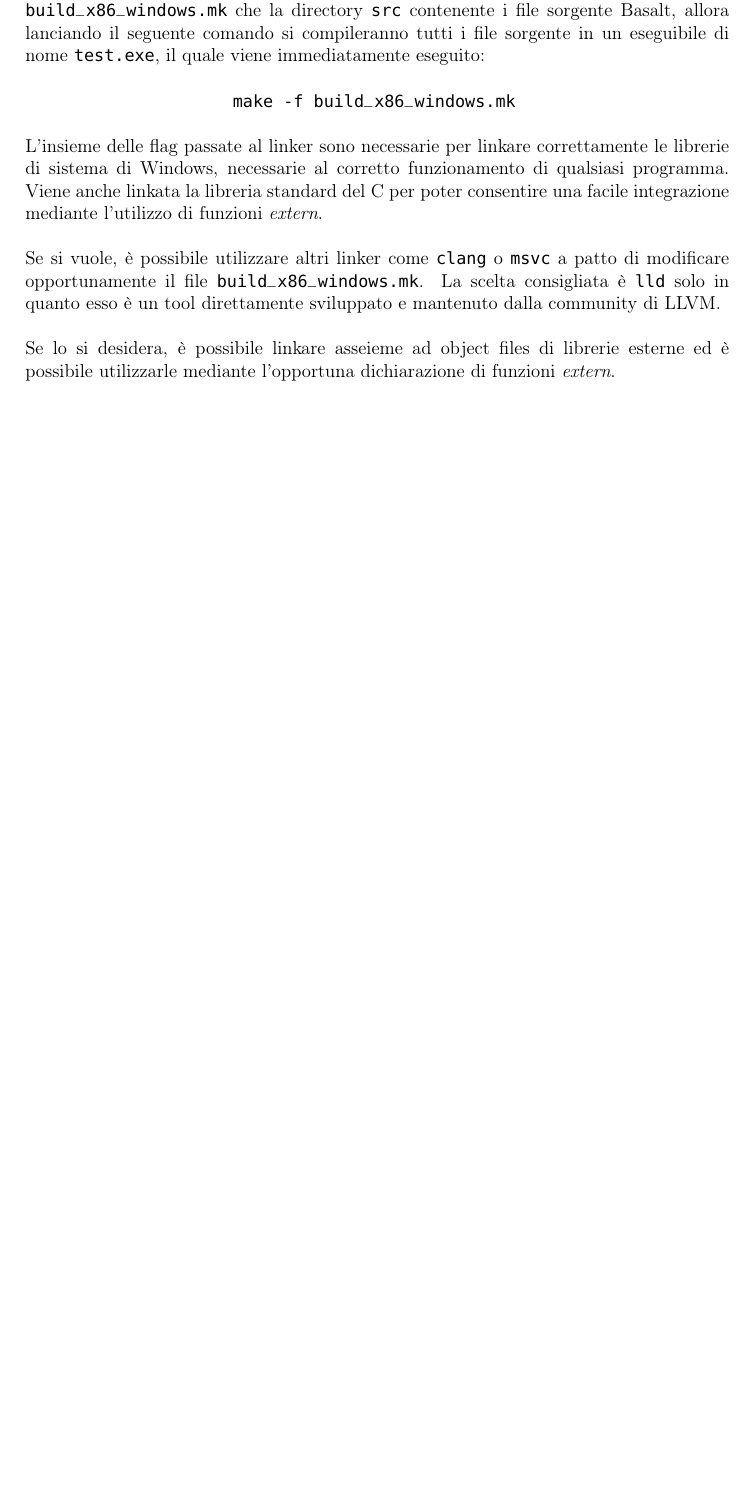
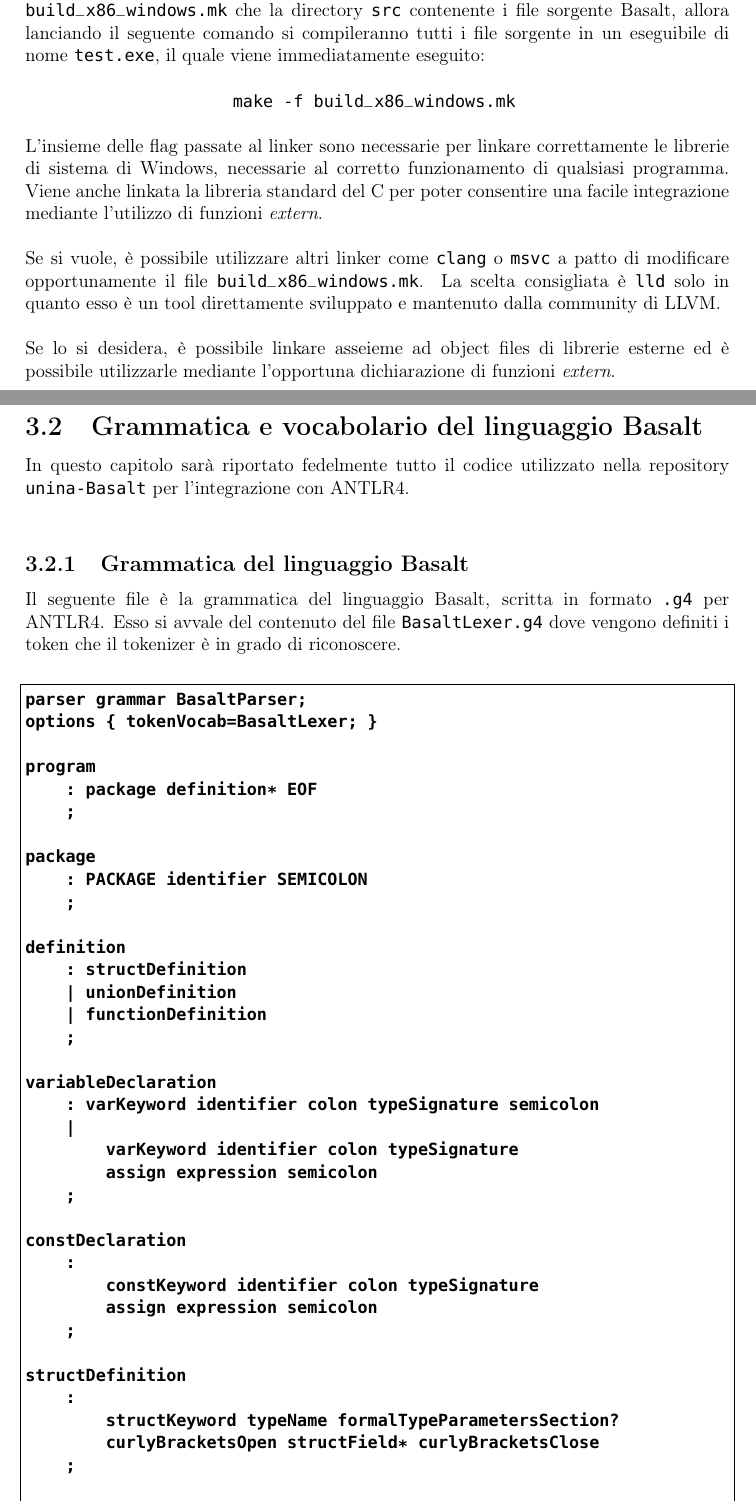
Before and after one commit to fDero/unina-Basalt, a LaTeX document (tex/main.tex, which reads tex/Appendice/Grammar/Grammar.tex): part of page 123 of 123 before the commit and two parts of pages 123 and 124 of 132 after it, the two joined at a grey line, cut so that both start at the same text, the shorter picture padded with empty space. The pictures show the PDF file tex/main.pdf that the author committed with the source.

Commit message:
Update tex documentation

```diff
--- /dev/null
+++ b/tex/Appendice/Grammar/Grammar.tex
@@ -0,0 +1,152 @@
+\subsection{Grammatica e vocabolario del linguaggio Basalt}
+In questo capitolo sarà riportato fedelmente tutto il codice utilizzato nella repository \texttt{unina-Basalt}
+per l'integrazione con ANTLR4. \\
+
+\subsubsection{Grammatica del linguaggio Basalt}
+Il seguente file è la grammatica del linguaggio Basalt, scritta in formato \texttt{.g4} per ANTLR4. Esso
+si avvale del contenuto del file \texttt{BasaltLexer.g4} dove vengono definiti i token che il tokenizer
+è in grado di riconoscere. \\
+
+\begin{lstlisting}[frame=single]
+parser grammar BasaltParser;
+options { tokenVocab=BasaltLexer; }
+
+program
+    : package definition* EOF
+    ;
+
+package
+    : PACKAGE identifier SEMICOLON
+    ;
+
+definition
+    : structDefinition
+    | unionDefinition
+    | functionDefinition
+    ;
+
+variableDeclaration
+    : varKeyword identifier colon typeSignature semicolon
+    |
+        varKeyword identifier colon typeSignature
+        assign expression semicolon
+    ;
+
+constDeclaration
+    :
+        constKeyword identifier colon typeSignature
+        assign expression semicolon
+    ;
+
+structDefinition
+    :
+        structKeyword typeName formalTypeParametersSection?
+        curlyBracketsOpen structField* curlyBracketsClose
+    ;
+
+structField
+    : identifier colon typeSignature semicolon
+    ;
+
+unionDefinition
+    :
+        unionKeyword typeName formalTypeParametersSection?
+        EQ (typeSignature OR)+ typeSignature SEMICOLON
+    ;
+
+functionDefinition
+    :
+        funcKeyword identifier formalTypeParametersSection?
+        functionDefinitionArgumentsSection
+        functionReturnTypeSection?
+        multilineScopedInstructionBlock
+    ;
+
+functionDefinitionArgumentsSection
+    :
+        parenthesysOpen
+        functionDefinitionArgumentsList?
+        parenthesysClose
+    ;
+
+functionDefinitionArgumentsList
+    :
+        identifier colon typeSignature
+        (comma identifier colon typeSignature)*
+    ;
+
+functionReturnTypeSection
+    : arrow typeSignature
+    ;
+
+functionCall
+    :
+        (pkg)? identifier actualTypeParametersSection?
+        actualFunctionCallArgumentsSection
+    ;
+
+functionCallStatement: functionCall semicolon ;
+
+actualFunctionCallArgumentsSection
+    : parenthesysOpen expression (comma expression)* parenthesysClose
+    | parenthesysOpen parenthesysClose
+    ;
+
+typeSignature
+    : primitiveType
+    | customType
+    | pointerType
+    | sliceType
+    | arrayType
+    ;
+
+customType
+    : (pkg)? typeName actualTypeParametersSection?
+    ;
+
+pointerType
+    : pointerSymbol typeSignature
+    ;
+
+sliceType
+    : sliceSymbol typeSignature
+    ;
+
+arrayType
+    : squareBracketsOpen intLiteral squareBracketsClose typeSignature
+    ;
+
+actualTypeParametersSection
+    : diamondOpen typeSignature (comma typeSignature)* diamondClose
+    ;
+
+formalTypeParametersSection
+    : diamondOpen typeName (comma typeName)* diamondClose
+    ;
+
+expression
+    : terminalExpression
+    | infixOperator
+    | dotMemberAccess
+    | squareBracketsAccess
+    ;
+
+literal
+    : intLiteral
+    | floatLiteral
+    | charLiteral
+    | stringLiteral
+    | boolLiteral
+    | arrayLiteral
+    ;
+
+terminalExpression
+    : squareBracketsAccess
+    | functionCall
+    | parenthesysDelimitedExpression
+    | prefixOperator
+    | literal
+    | identifier
+    ;
+
+infixOperator
@@ -0,0 +161,146 @@
+dotMemberAccess
+    : terminalExpression (dot identifier)+
+    ;
+
+prefixOperator
+    : (pointerDereference | logicalNot | plus | minus) expression
+    ;
+
+squareBracketsAccess
+    :
+        (identifier | parenthesysDelimitedExpression |
+                 arrayLiteral | functionCall)
+        (squareBracketsOpen expression squareBracketsClose)+
+    ;
+
+arrayLiteral
+    :
+        squareBracketsOpen
+        typeSignature
+        squareBracketsClose
+        curlyBracketsOpen
+        expression
+        (comma expression)*
+        curlyBracketsClose
+    ;
+
+parenthesysDelimitedExpression
+    : parenthesysOpen expression parenthesysClose
+    ;
+
+instructionBlock
+    : multilineScopedInstructionBlock
+    | statement
+    ;
+
+multilineScopedInstructionBlock
+    : curlyBracketsOpen statement* curlyBracketsClose
+    ;
+
+assignment
+    : expression assign expression semicolon
+    ;
+
+statement
+    : functionCallStatement
+    | assignment
+    | variableDeclaration
+    | constDeclaration
+    | returnStatement
+    | breakStatement
+    | continueStatement
+    | ifStatement
+    | whileLoop
+    | untilLoop
+    ;
+
+returnStatement
+    : returnKeyword expression? semicolon
+    ;
+
+breakStatement
+    :
+        breakKeyword
+        semicolon
+    ;
+
+continueStatement
+    :
+        continueKeyword
+        semicolon
+    ;
+
+ifStatement
+    :
+        ifKeyword parenthesysOpen expression parenthesysClose
+        instructionBlock ( elseKeyword instructionBlock )?
+    ;
+
+whileLoop
+    :
+        whileKeyword
+        parenthesysOpen
+        expression
+        parenthesysClose
+        instructionBlock
+    ;
+
+untilLoop
+    :
+        untilKeyword
+        parenthesysOpen
+        expression
+        parenthesysClose
+        instructionBlock
+    ;
+
+
+arrow               : '->';
+pointerDereference  : '#';
+pointerSymbol       : '#';
+sliceSymbol         : '#';
+addressOf           : '&';
+
+squareBracketsOpen  : '[';
+squareBracketsClose : ']';
+parenthesysOpen     : '(';
+parenthesysClose    : ')';
+curlyBracketsOpen   : '{';
+curlyBracketsClose  : '}';
+
+comma               : ',';
+semicolon           : ';';
+colon               : ':';
+dot                 : '.';
+
+plus                : '+';
+minus               : '-';
+star                : '*';
+div                 : '/';
+mod                 : '%';
+logicalNot          : '!';
+
+logicalAnd          : '&&';
+logicalOr           : '||';
+logicalEqual        : '==';
+logicalNotEqual     : '!=';
+logicalGt           : '>';
+logicalLt           : '<';
+logicalGe           : '>=';
+logicalLe           : '<=';
+assign              : '=';
+
+diamondOpen         : '<';
+diamondClose        : '>';
+varKeyword          : 'var';
+constKeyword        : 'const';
+structKeyword       : 'struct';
+unionKeyword        : 'union';
+funcKeyword         : 'func';
+returnKeyword       : 'return';
+breakKeyword        : 'break';
+continueKeyword     : 'continue';
+ifKeyword           : 'if';
+elseKeyword         : 'else';
+whileKeyword        : 'while';
+untilKeyword        : 'until';
@@ -0,0 +314,25 @@
+identifier          : ID;
+typeName            : TYPENAME;
+
+primitiveType
+    : 'Int'
+    | 'Float'
+    | 'Char'
+    | 'Bool'
+    | 'String'
+    | 'RawString'
+    ;
+
+packageSpecifier
+    : ID
+    ;
+
+pkg
+    : packageSpecifier PKGCONCAT
+    ;
+
+\end{lstlisting}
+
+\newpage
+
+\subsubsection{Vocabolario del linguaggio Basalt}
```
Also changed, not shown: tex/Appendice/Appendice.tex (+1 -0 lines), tex/main.pdf, tex/Appendice/Grammar/Grammar.tex (110 more changed lines).
